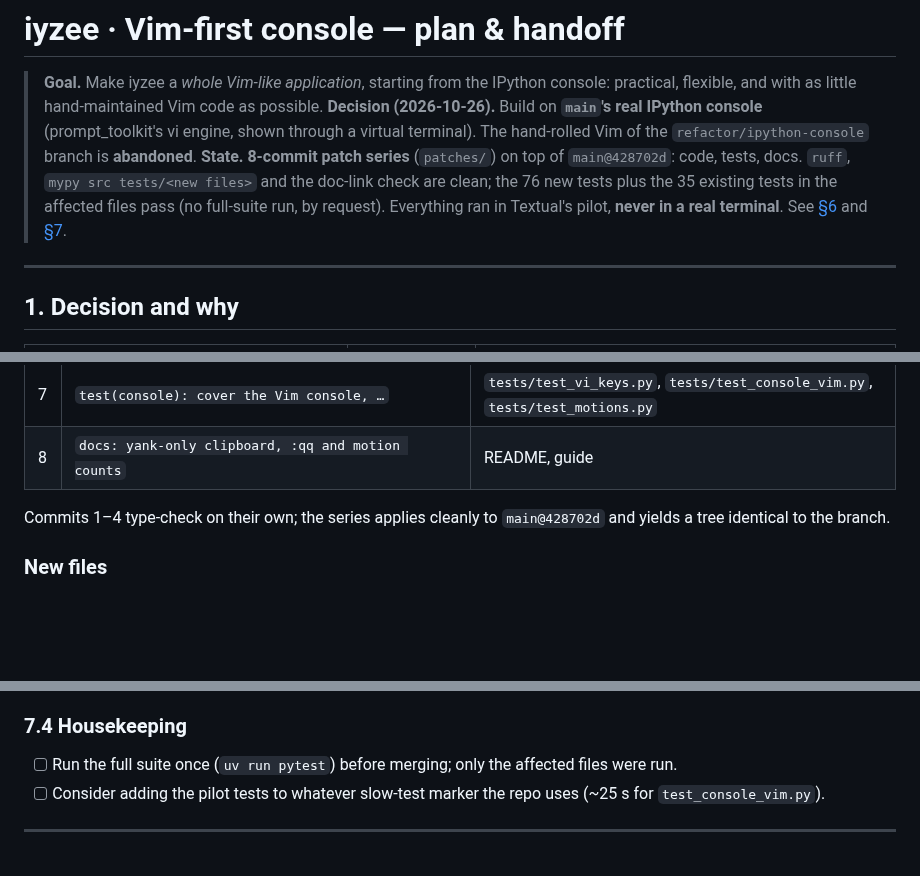
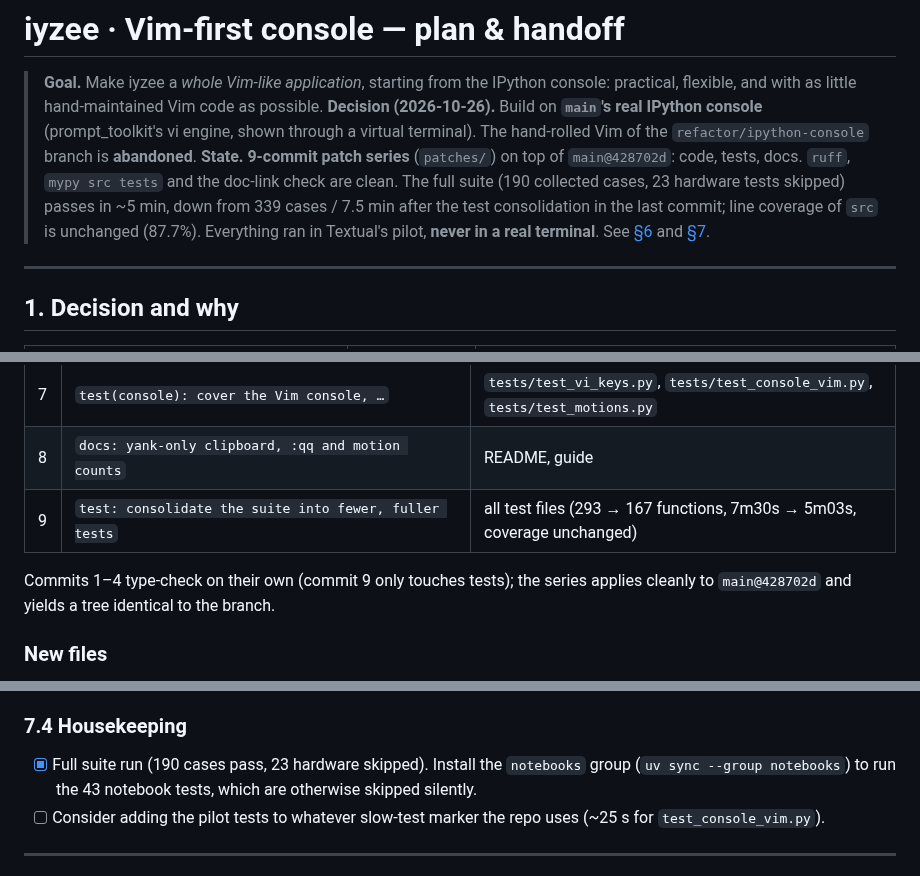
Before and after one commit to raiyiz/iyzee, a Markdown page: docs/PLAN-vim-console.md, 3 parts joined by grey strips. Drawn GitHub-style; blank space fills up the shorter version.

Commit message:
update plan

```diff
--- a/docs/PLAN-vim-console.md
+++ b/docs/PLAN-vim-console.md
@@ -2,7 +2,7 @@
 
 > **Goal.** Make iyzee a *whole Vim-like application*, starting from the IPython console: practical, flexible, and with as little hand-maintained Vim code as possible.
 > **Decision (2026-10-26).** Build on **`main`'s real IPython console** (prompt_toolkit's vi engine, shown through a virtual terminal). The hand-rolled Vim of the `refactor/ipython-console` branch is **abandoned**.
-> **State.** **8-commit patch series** (`patches/`) on top of `main@428702d`: code, tests, docs. `ruff`, `mypy src tests/<new files>` and the doc-link check are clean; the 76 new tests plus the 35 existing tests in the affected files pass (no full-suite run, by request). Everything ran in Textual's pilot, **never in a real terminal**. See [§6](#6-status-what-is-and-is-not-verified) and [§7](#7-whats-left-for-the-ultimate-vim-experience).
+> **State.** **9-commit patch series** (`patches/`) on top of `main@428702d`: code, tests, docs. `ruff`, `mypy src tests` and the doc-link check are clean. The full suite (190 collected cases, 23 hardware tests skipped) passes in ~5 min, down from 339 cases / 7.5 min after the test consolidation in the last commit; line coverage of `src` is unchanged (87.7%). Everything ran in Textual's pilot, **never in a real terminal**. See [§6](#6-status-what-is-and-is-not-verified) and [§7](#7-whats-left-for-the-ultimate-vim-experience).
 
 ---
 
@@ -108,8 +108,9 @@ Base: `main@428702d`. Apply with `git am patches/*.patch`.
 | 6 | `feat(app): counts for Vim motions; :q asks and :qq quits at once` | `app.py`, `motions.py`, `tests/test_command_bar.py` (decision 5) |
 | 7 | `test(console): cover the Vim console, …` | `tests/test_vi_keys.py`, `tests/test_console_vim.py`, `tests/test_motions.py` |
 | 8 | `docs: yank-only clipboard, :qq and motion counts` | README, guide |
+| 9 | `test: consolidate the suite into fewer, fuller tests` | all test files (293 → 167 functions, 7m30s → 5m03s, coverage unchanged) |
 
-Commits 1–4 type-check on their own; the series applies cleanly to `main@428702d` and yields a tree identical to the branch.
+Commits 1–4 type-check on their own (commit 9 only touches tests); the series applies cleanly to `main@428702d` and yields a tree identical to the branch.
 
 ### New files
 - **`src/iyzee/tui/vi_keys.py`** — `ViExtras`, layered on prompt_toolkit's engine:
@@ -181,7 +182,7 @@ Ordered by how much it would change day-to-day flow. None of it is started unles
 - [ ] README "not full Vim" list (see §9) once the above settles.
 
 ### 7.4 Housekeeping
-- [ ] Run the full suite once (`uv run pytest`) before merging; only the affected files were run.
+- [x] Full suite run (190 cases pass, 23 hardware skipped). Install the `notebooks` group (`uv sync --group notebooks`) to run the 43 notebook tests, which are otherwise skipped silently.
 - [ ] Consider adding the pilot tests to whatever slow-test marker the repo uses (~25 s for `test_console_vim.py`).
 
 ---
```
Also changed, not shown: other parts of docs/PLAN-vim-console.md (+1 -1 lines).
